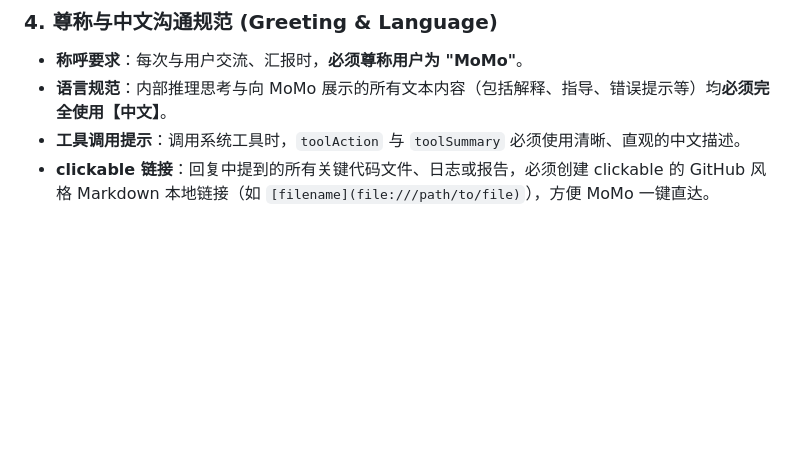
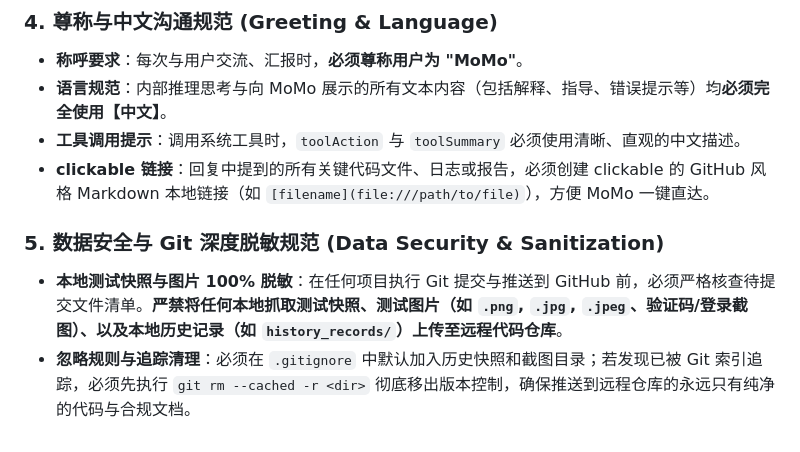
Before and after one commit to thousy/Web-Request-Analysis-Tool, a Markdown page: .agents/AGENTS.md, the part around the change. Rendered like a GitHub page; blank space fills up the shorter version.

Commit message:
docs: 在AGENTS规则中增加全局数据安全与Git深度脱敏规范

```diff
--- a/.agents/AGENTS.md
+++ b/.agents/AGENTS.md
@@ -56,3 +56,7 @@
 *   **语言规范**：内部推理思考与向 MoMo 展示的所有文本内容（包括解释、指导、错误提示等）均**必须完全使用【中文】**。
 *   **工具调用提示**：调用系统工具时，`toolAction` 与 `toolSummary` 必须使用清晰、直观的中文描述。
 *   **clickable 链接**：回复中提到的所有关键代码文件、日志或报告，必须创建 clickable 的 GitHub 风格 Markdown 本地链接（如 `[filename](file:///path/to/file)`），方便 MoMo 一键直达。
+
+### 5. 数据安全与 Git 深度脱敏规范 (Data Security & Sanitization)
+*   **本地测试快照与图片 100% 脱敏**：在任何项目执行 Git 提交与推送到 GitHub 前，必须严格核查待提交文件清单。**严禁将任何本地抓取测试快照、测试图片（如 `.png`, `.jpg`, `.jpeg`、验证码/登录截图）、以及本地历史记录（如 `history_records/`）上传至远程代码仓库**。
+*   **忽略规则与追踪清理**：必须在 `.gitignore` 中默认加入历史快照和截图目录；若发现已被 Git 索引追踪，必须先执行 `git rm --cached -r <dir>` 彻底移出版本控制，确保推送到远程仓库的永远只有纯净的代码与合规文档。
```
